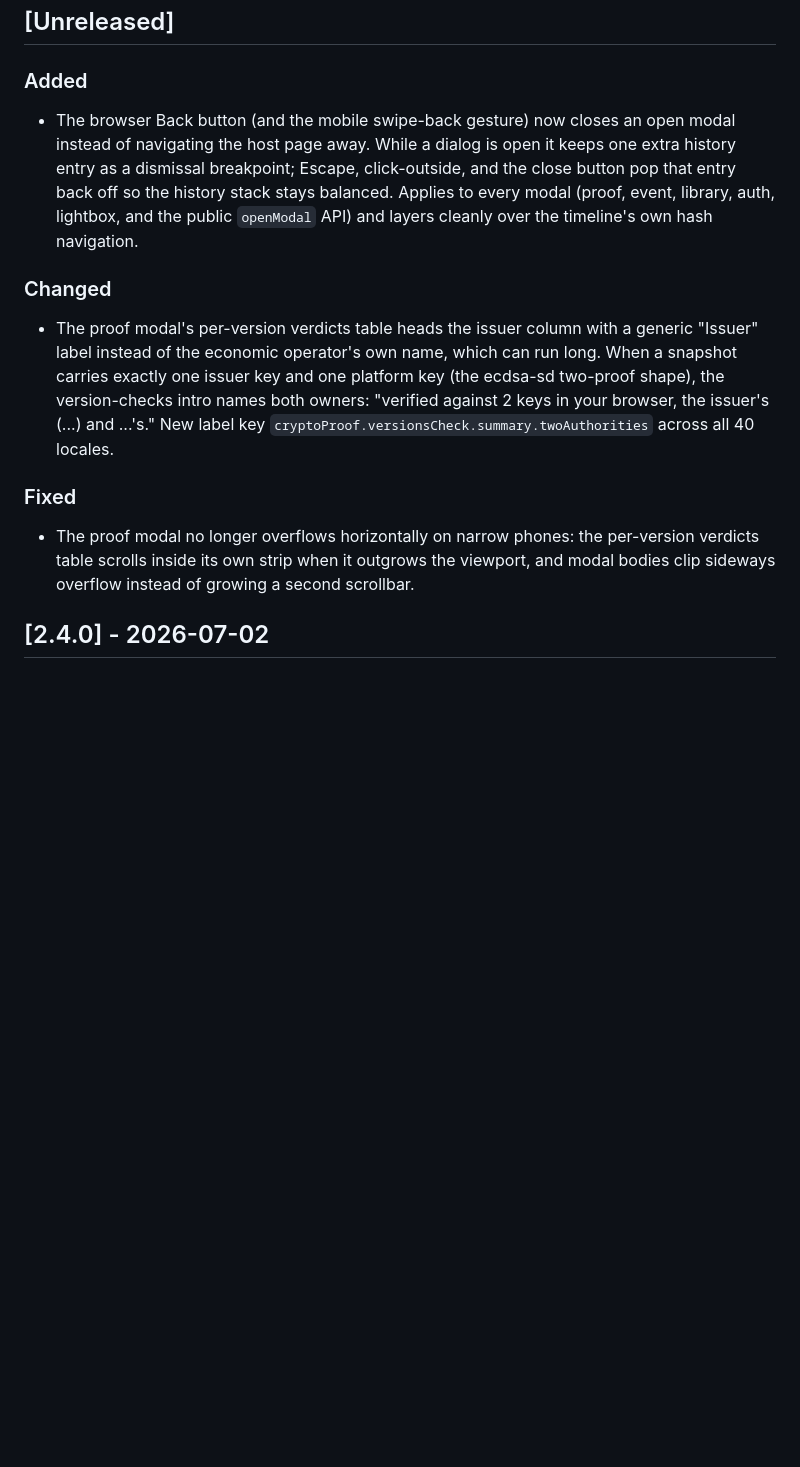
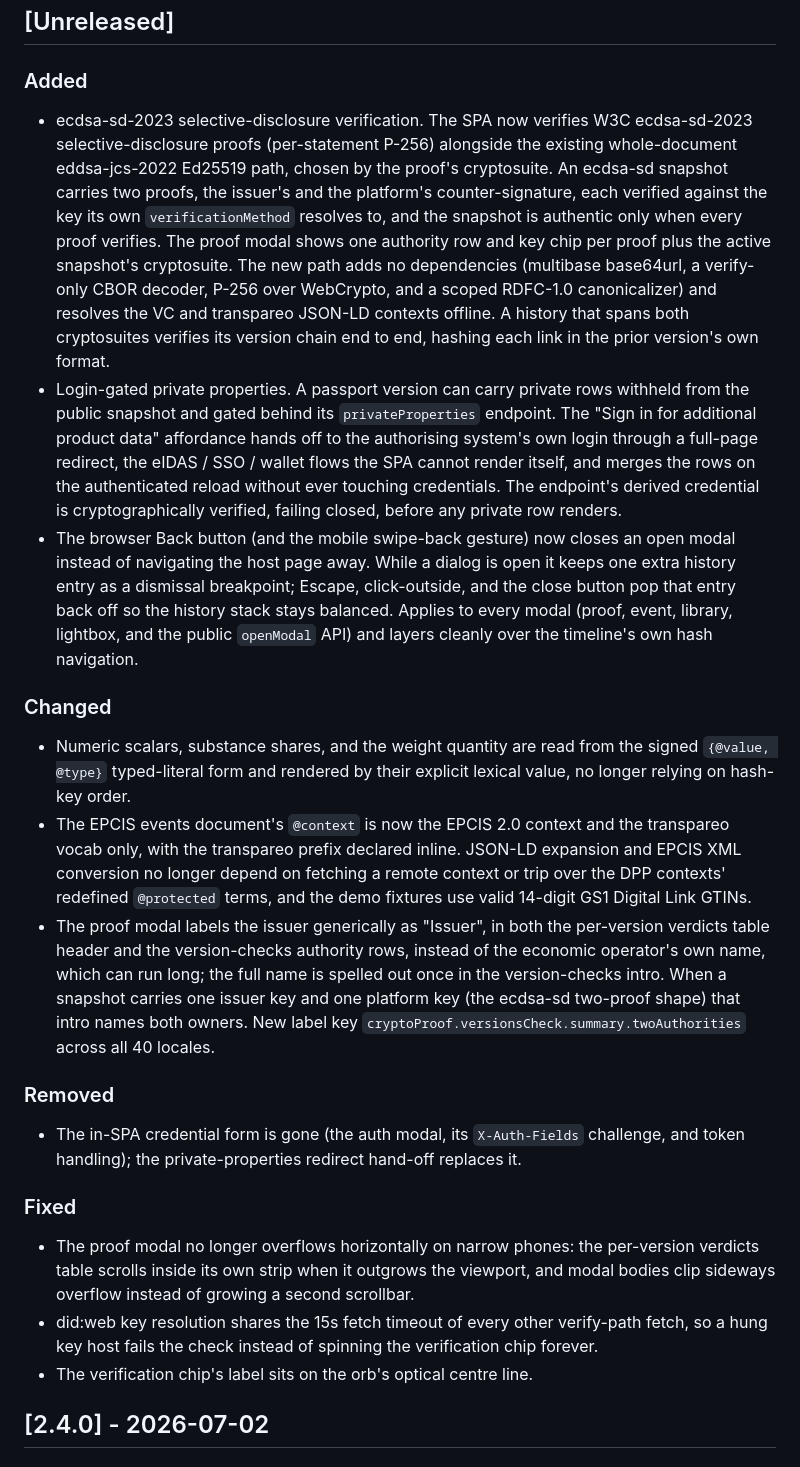
Before and after one commit to transpareo/transpareo-time-machine, a Markdown page: CHANGELOG.md, the part around the change. Drawn GitHub-style; blank space fills up the shorter version.

Commit message:
Document the unreleased changes in the changelog
Backfill the [Unreleased] entries for the ecdsa-sd selective
disclosure, private properties, and proof-modal work that
landed without notes, so the version section can be stamped
at release time.

```diff
--- a/CHANGELOG.md
+++ b/CHANGELOG.md
@@ -12,33 +12,80 @@ and this project adheres to
 
 ### Added
 
+- ecdsa-sd-2023 selective-disclosure verification. The SPA now
+  verifies W3C ecdsa-sd-2023 selective-disclosure proofs
+  (per-statement P-256) alongside the existing whole-document
+  eddsa-jcs-2022 Ed25519 path, chosen by the proof's
+  cryptosuite. An ecdsa-sd snapshot carries two proofs, the
+  issuer's and the platform's counter-signature, each verified
+  against the key its own `verificationMethod` resolves to, and
+  the snapshot is authentic only when every proof verifies. The
+  proof modal shows one authority row and key chip per proof
+  plus the active snapshot's cryptosuite. The new path adds no
+  dependencies (multibase base64url, a verify-only CBOR decoder,
+  P-256 over WebCrypto, and a scoped RDFC-1.0 canonicalizer) and
+  resolves the VC and transpareo JSON-LD contexts offline. A
+  history that spans both cryptosuites verifies its version
+  chain end to end, hashing each link in the prior version's
+  own format.
+- Login-gated private properties. A passport version can carry
+  private rows withheld from the public snapshot and gated
+  behind its `privateProperties` endpoint. The "Sign in for
+  additional product data" affordance hands off to the
+  authorising system's own login through a full-page redirect,
+  the eIDAS / SSO / wallet flows the SPA cannot render itself,
+  and merges the rows on the authenticated reload without ever
+  touching credentials. The endpoint's derived credential is
+  cryptographically verified, failing closed, before any
+  private row renders.
 - The browser Back button (and the mobile swipe-back gesture)
   now closes an open modal instead of navigating the host page
   away. While a dialog is open it keeps one extra history entry
   as a dismissal breakpoint; Escape, click-outside, and the
   close button pop that entry back off so the history stack
   stays balanced. Applies to every modal (proof, event,
-  library, auth, lightbox, and the public `openModal` API) and
-  layers cleanly over the timeline's own hash navigation.
+  library, lightbox, and the public `openModal` API) and layers
+  cleanly over the timeline's own hash navigation.
 
 ### Changed
 
-- The proof modal's per-version verdicts table heads the
-  issuer column with a generic "Issuer" label instead of the
-  economic operator's own name, which can run long. When a
-  snapshot carries exactly one issuer key and one platform key
-  (the ecdsa-sd two-proof shape), the version-checks intro
-  names both owners: "verified against 2 keys in your browser,
-  the issuer's (...) and ...'s." New label key
-  `cryptoProof.versionsCheck.summary.twoAuthorities` across
-  all 40 locales.
+- Numeric scalars, substance shares, and the weight quantity
+  are read from the signed `{@value, @type}` typed-literal form
+  and rendered by their explicit lexical value, no longer
+  relying on hash-key order.
+- The EPCIS events document's `@context` is now the EPCIS 2.0
+  context and the transpareo vocab only, with the transpareo
+  prefix declared inline. JSON-LD expansion and EPCIS XML
+  conversion no longer depend on fetching a remote context or
+  trip over the DPP contexts' redefined `@protected` terms, and
+  the demo fixtures use valid 14-digit GS1 Digital Link GTINs.
+- The proof modal labels the issuer generically as "Issuer", in
+  both the per-version verdicts table header and the
+  version-checks authority rows, instead of the economic
+  operator's own name, which can run long; the full name is
+  spelled out once in the version-checks intro. When a snapshot
+  carries one issuer key and one platform key (the ecdsa-sd
+  two-proof shape) that intro names both owners. New label key
+  `cryptoProof.versionsCheck.summary.twoAuthorities` across all
+  40 locales.
+
+### Removed
+
+- The in-SPA credential form is gone (the auth modal, its
+  `X-Auth-Fields` challenge, and token handling); the
+  private-properties redirect hand-off replaces it.
 
 ### Fixed
 
 - The proof modal no longer overflows horizontally on narrow
-  phones: the per-version verdicts table scrolls inside its
-  own strip when it outgrows the viewport, and modal bodies
-  clip sideways overflow instead of growing a second scrollbar.
+  phones: the per-version verdicts table scrolls inside its own
+  strip when it outgrows the viewport, and modal bodies clip
+  sideways overflow instead of growing a second scrollbar.
+- did:web key resolution shares the 15s fetch timeout of every
+  other verify-path fetch, so a hung key host fails the check
+  instead of spinning the verification chip forever.
+- The verification chip's label sits on the orb's optical
+  centre line.
 
 ## [2.4.0] - 2026-07-02
 
```
